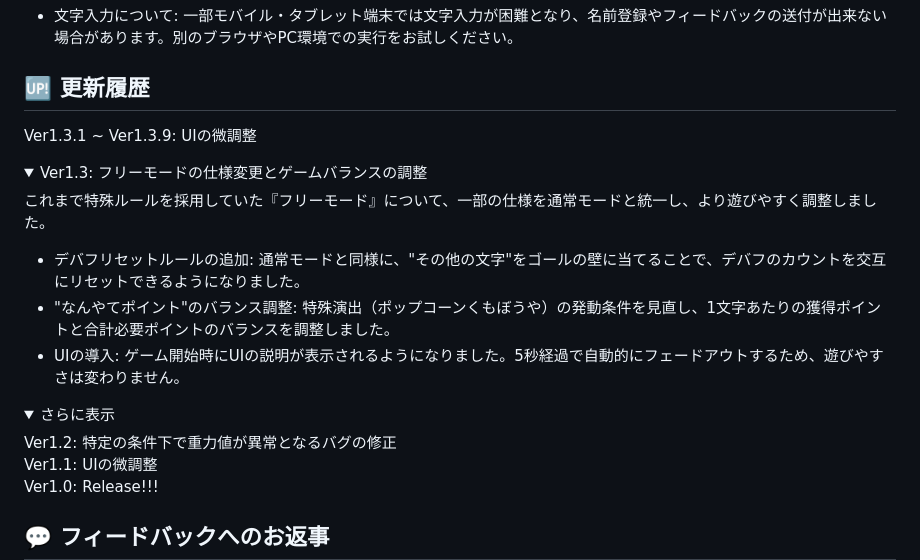
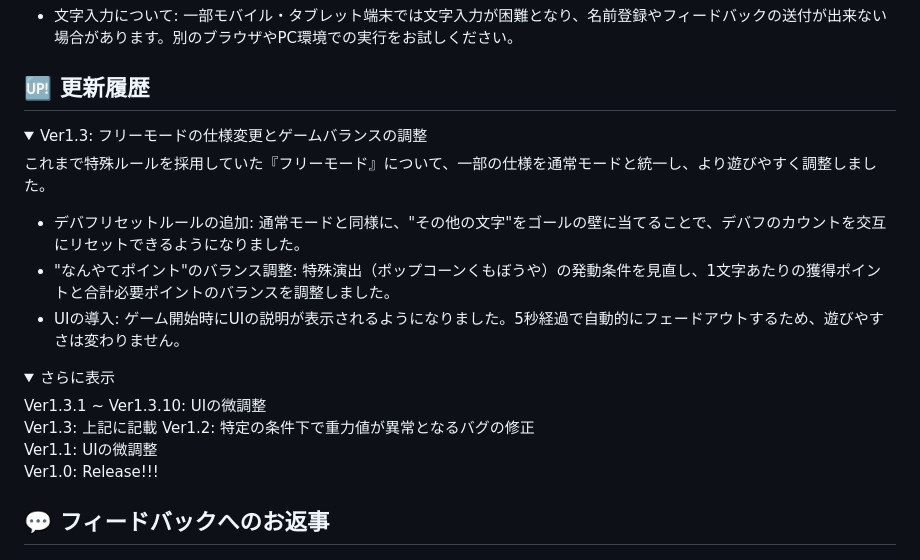
Before and after one commit to ha-mee2371/Portfolio, a Markdown page: Kumobouya_Mojinage_Minigame/README.md, the part around the change. Drawn GitHub-style; folded sections open.

Commit message:
Ver1.3.10: UIの微調整

```diff
--- a/Kumobouya_Mojinage_Minigame/README.md
+++ b/Kumobouya_Mojinage_Minigame/README.md
@@ -55,7 +55,6 @@
 - 文字入力について: 一部モバイル・タブレット端末では文字入力が困難となり、名前登録やフィードバックの送付が出来ない場合があります。別のブラウザやPC環境での実行をお試しください。
 
 ## 🆙 更新履歴
-Ver1.3.1 ~ Ver1.3.9: UIの微調整
 
 <details>
 <summary>Ver1.3: フリーモードの仕様変更とゲームバランスの調整</summary>
@@ -70,6 +69,8 @@ Ver1.3.1 ~ Ver1.3.9: UIの微調整
 <details>
 <summary>さらに表示</summary>
 
+Ver1.3.1 ~ Ver1.3.10: UIの微調整
+Ver1.3: 上記に記載
 Ver1.2: 特定の条件下で重力値が異常となるバグの修正
 Ver1.1: UIの微調整
 Ver1.0: Release!!!
```
